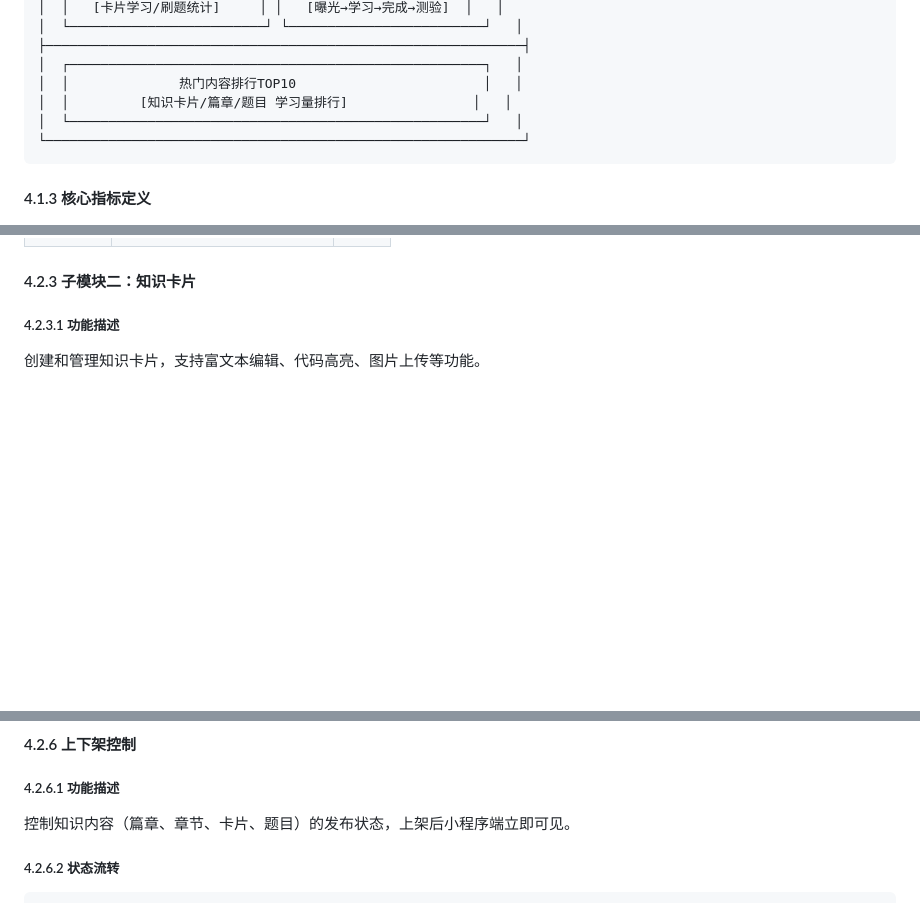
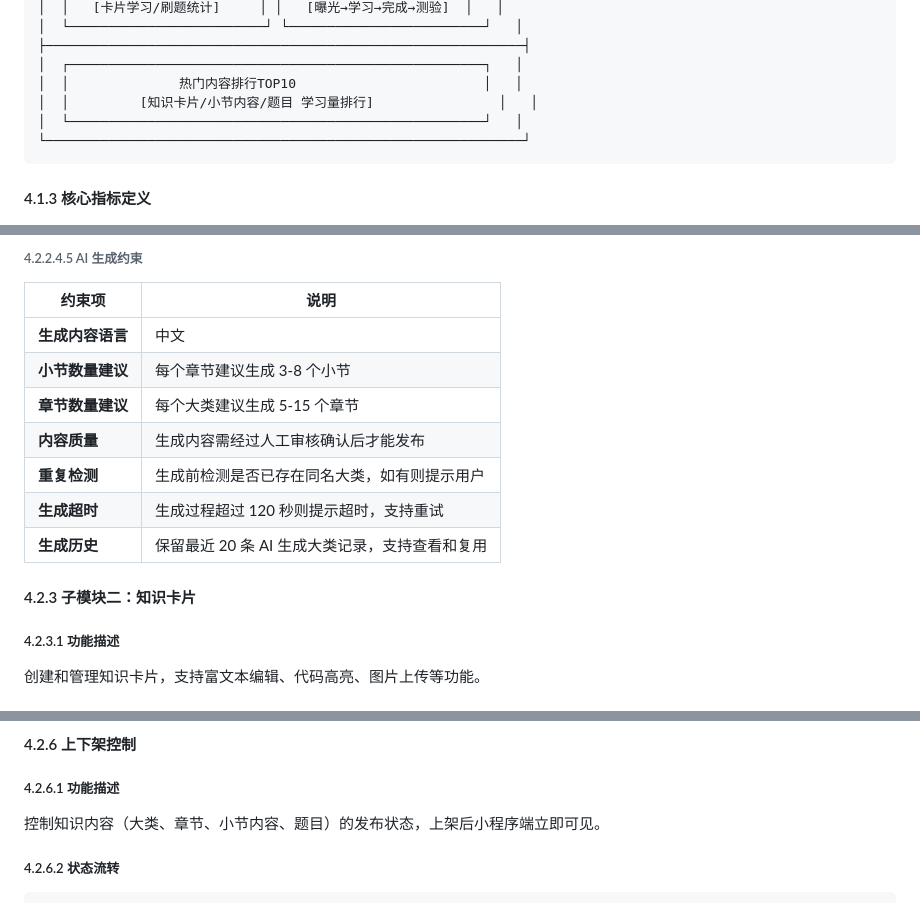
Before and after one commit to kukucaiCndy/zhixiaoji, a Markdown page: webapp/doc/Admin-PRD.md, 3 parts joined by grey strips. GitHub-like rendering; blank space fills up the shorter version.

````diff
--- a/webapp/doc/Admin-PRD.md
+++ b/webapp/doc/Admin-PRD.md
@@ -134,7 +134,7 @@
 ├─────────────────────────────────────────────────────────────┤
 │  ┌─────────────────────────────────────────────────────┐   │
 │  │              热门内容排行TOP10                        │   │
-│  │         [知识卡片/篇章/题目 学习量排行]                │   │
+│  │         [知识卡片/小节内容/题目 学习量排行]                │   │
 │  └─────────────────────────────────────────────────────┘   │
 └─────────────────────────────────────────────────────────────┘
 ```
@@ -201,3 +282,14 @@
+###### 4.2.2.4.5 AI 生成约束
+
+| 约束项 | 说明 |
+|--------|------|
+| **生成内容语言** | 中文 |
+| **小节数量建议** | 每个章节建议生成 3-8 个小节 |
+| **章节数量建议** | 每个大类建议生成 5-15 个章节 |
+| **内容质量** | 生成内容需经过人工审核确认后才能发布 |
+| **重复检测** | 生成前检测是否已存在同名大类，如有则提示用户 |
+| **生成超时** | 生成过程超过 120 秒则提示超时，支持重试 |
+| **生成历史** | 保留最近 20 条 AI 生成大类记录，支持查看和复用
 
 #### 4.2.3 子模块二：知识卡片
 
@@ -326,7 +418,7 @@
 
 ##### 4.2.6.1 功能描述
 
-控制知识内容（篇章、章节、卡片、题目）的发布状态，上架后小程序端立即可见。
+控制知识内容（大类、章节、小节内容、题目）的发布状态，上架后小程序端立即可见。
 
 ##### 4.2.6.2 状态流转
 
````
Also changed, not shown: other parts of webapp/doc/Admin-PRD.md (+96 -14 lines).
